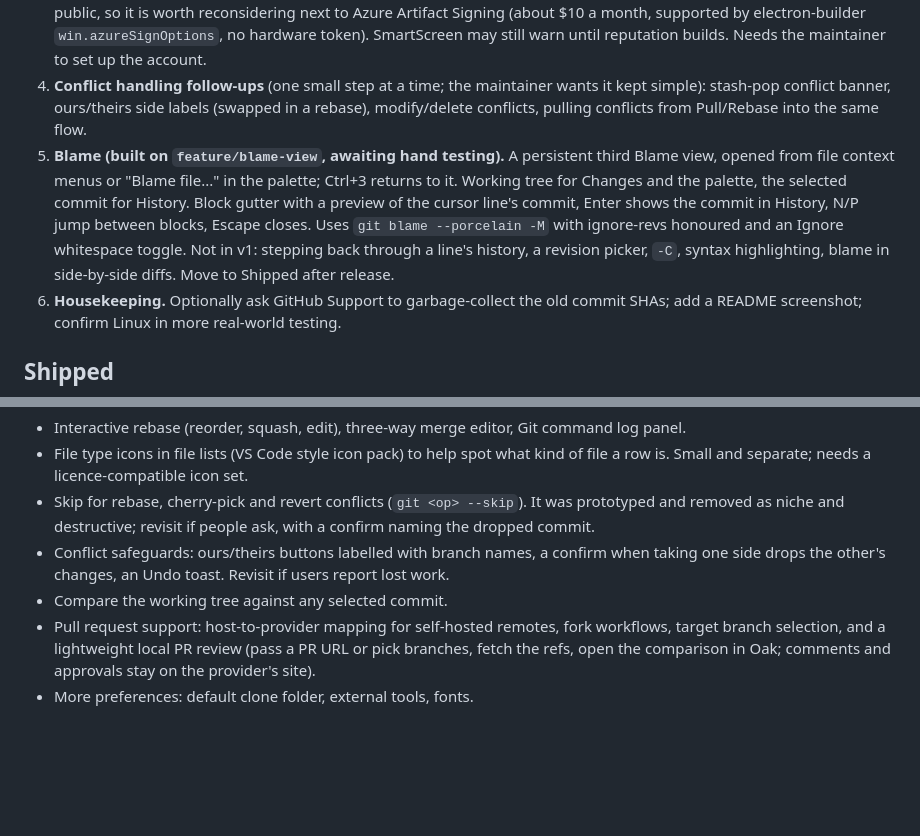
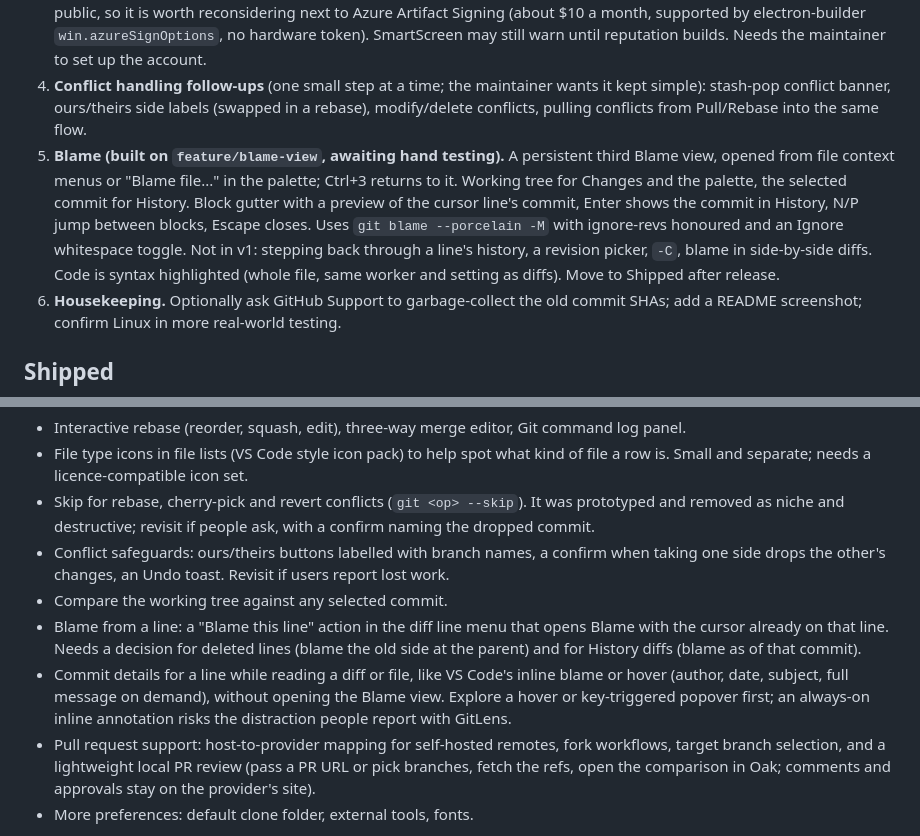
Before and after one commit to benfo/oak, a Markdown page: ROADMAP.md, 2 parts joined by grey strips. Rendered like a GitHub page; blank space fills up the shorter version.

Commit message:
Update roadmap for Blame and add line-details ideas

```diff
--- a/ROADMAP.md
+++ b/ROADMAP.md
@@ -34,7 +34,7 @@ Lessons for any future history rewrite or tag move:
 2. **Agent contributions (first pass done).** `AGENTS.md` is now contributor-facing (design rules, keyboard model, tokens, checks, no releases or deploys). The maintainer's personal workflow lives in gitignored `AGENTS.local.md` (plus a `CLAUDE.local.md` import, both listed in `.git/info/exclude`), which `AGENTS.md` tells any agent to read, so a fresh clone needs them recreated. Still open: decide how to check that agent-written PRs follow the rules (PR template checklist, CI), and whether `AGENTS.md` should be shorter.
 3. **Code signing.** Windows marks downloads with Mark of the Web, so users must Unblock the installer (the website explains the workarounds). The real fix is signing. SignPath Foundation is free for open-source projects and Oak is now public, so it is worth reconsidering next to Azure Artifact Signing (about $10 a month, supported by electron-builder `win.azureSignOptions`, no hardware token). SmartScreen may still warn until reputation builds. Needs the maintainer to set up the account.
 4. **Conflict handling follow-ups** (one small step at a time; the maintainer wants it kept simple): stash-pop conflict banner, ours/theirs side labels (swapped in a rebase), modify/delete conflicts, pulling conflicts from Pull/Rebase into the same flow.
-5. **Blame (built on `feature/blame-view`, awaiting hand testing).** A persistent third Blame view, opened from file context menus or "Blame file..." in the palette; Ctrl+3 returns to it. Working tree for Changes and the palette, the selected commit for History. Block gutter with a preview of the cursor line's commit, Enter shows the commit in History, N/P jump between blocks, Escape closes. Uses `git blame --porcelain -M` with ignore-revs honoured and an Ignore whitespace toggle. Not in v1: stepping back through a line's history, a revision picker, `-C`, syntax highlighting, blame in side-by-side diffs. Move to Shipped after release.
+5. **Blame (built on `feature/blame-view`, awaiting hand testing).** A persistent third Blame view, opened from file context menus or "Blame file..." in the palette; Ctrl+3 returns to it. Working tree for Changes and the palette, the selected commit for History. Block gutter with a preview of the cursor line's commit, Enter shows the commit in History, N/P jump between blocks, Escape closes. Uses `git blame --porcelain -M` with ignore-revs honoured and an Ignore whitespace toggle. Not in v1: stepping back through a line's history, a revision picker, `-C`, blame in side-by-side diffs. Code is syntax highlighted (whole file, same worker and setting as diffs). Move to Shipped after release.
 6. **Housekeeping.** Optionally ask GitHub Support to garbage-collect the old commit SHAs; add a README screenshot; confirm Linux in more real-world testing.
 
 ## Shipped
@@ -108,6 +108,8 @@ Ideas only. None is agreed, and each needs a concrete workflow and a discussion
 - Skip for rebase, cherry-pick and revert conflicts (`git <op> --skip`). It was prototyped and removed as niche and destructive; revisit if people ask, with a confirm naming the dropped commit.
 - Conflict safeguards: ours/theirs buttons labelled with branch names, a confirm when taking one side drops the other's changes, an Undo toast. Revisit if users report lost work.
 - Compare the working tree against any selected commit.
+- Blame from a line: a "Blame this line" action in the diff line menu that opens Blame with the cursor already on that line. Needs a decision for deleted lines (blame the old side at the parent) and for History diffs (blame as of that commit).
+- Commit details for a line while reading a diff or file, like VS Code's inline blame or hover (author, date, subject, full message on demand), without opening the Blame view. Explore a hover or key-triggered popover first; an always-on inline annotation risks the distraction people report with GitLens.
 - Pull request support: host-to-provider mapping for self-hosted remotes, fork workflows, target branch selection, and a lightweight local PR review (pass a PR URL or pick branches, fetch the refs, open the comparison in Oak; comments and approvals stay on the provider's site).
 - More preferences: default clone folder, external tools, fonts.
 
```
